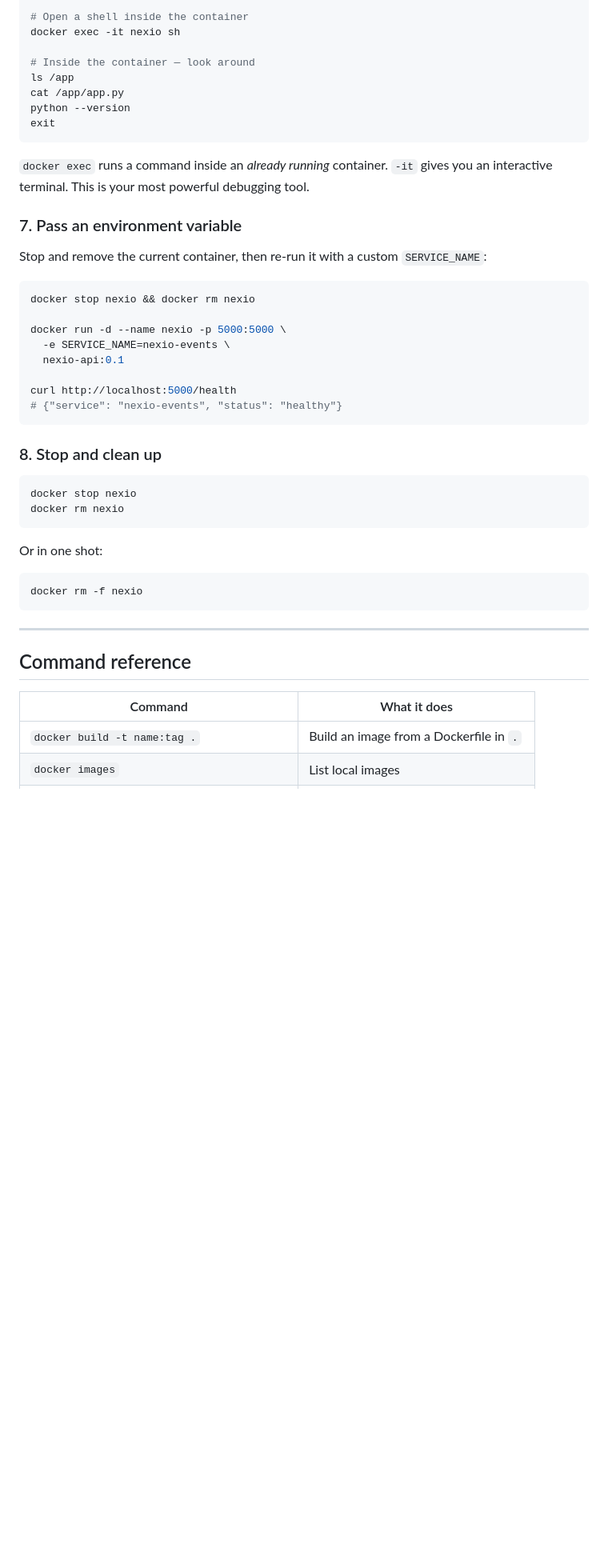
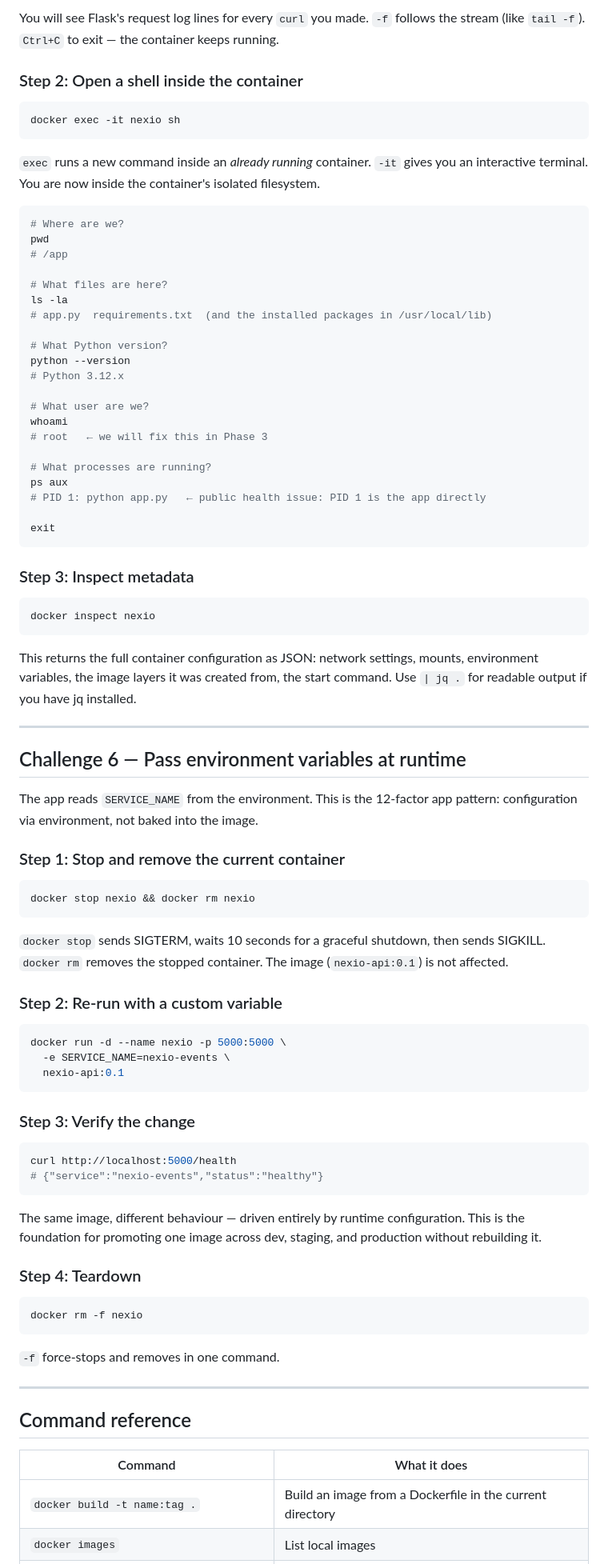
Before and after one commit to wb-platform-engineering-lab/containerization-lab, a Markdown page: phase-0-first-container/README.md, the part around one of its changes. Shown at 80% size. GitHub-like rendering; blank space fills up the shorter version.

````diff
--- a/phase-0-first-container/README.md
+++ b/phase-0-first-container/README.md
@@ -138,43 +235,84 @@ docker logs -f nexio
 
-# Open a shell inside the container
+You will see Flask's request log lines for every `curl` you made. `-f` follows the stream (like `tail -f`). `Ctrl+C` to exit — the container keeps running.
+
+### Step 2: Open a shell inside the container
+
+```bash
 docker exec -it nexio sh
+```
 
-# Inside the container — look around
-ls /app
-cat /app/app.py
+`exec` runs a new command inside an *already running* container. `-it` gives you an interactive terminal. You are now inside the container's isolated filesystem.
+
+```bash
+# Where are we?
+pwd
+# /app
+
+# What files are here?
+ls -la
+# app.py  requirements.txt  (and the installed packages in /usr/local/lib)
+
+# What Python version?
 python --version
+# Python 3.12.x
+
+# What user are we?
+whoami
+# root   ← we will fix this in Phase 3
+
+# What processes are running?
+ps aux
+# PID 1: python app.py   ← public health issue: PID 1 is the app directly
+
 exit
 ```
 
-`docker exec` runs a command inside an *already running* container. `-it` gives you an interactive terminal. This is your most powerful debugging tool.
+### Step 3: Inspect metadata
 
-### 7. Pass an environment variable
+```bash
+docker inspect nexio
+```
 
-Stop and remove the current container, then re-run it with a custom `SERVICE_NAME`:
+This returns the full container configuration as JSON: network settings, mounts, environment variables, the image layers it was created from, the start command. Use `| jq .` for readable output if you have jq installed.
+
+---
+
+## Challenge 6 — Pass environment variables at runtime
+
+The app reads `SERVICE_NAME` from the environment. This is the 12-factor app pattern: configuration via environment, not baked into the image.
+
+### Step 1: Stop and remove the current container
 
 ```bash
 docker stop nexio && docker rm nexio
+```
 
+`docker stop` sends SIGTERM, waits 10 seconds for a graceful shutdown, then sends SIGKILL. `docker rm` removes the stopped container. The image (`nexio-api:0.1`) is not affected.
+
+### Step 2: Re-run with a custom variable
+
+```bash
 docker run -d --name nexio -p 5000:5000 \
   -e SERVICE_NAME=nexio-events \
   nexio-api:0.1
-
-curl http://localhost:5000/health
-# {"service": "nexio-events", "status": "healthy"}
 ```
 
-### 8. Stop and clean up
+### Step 3: Verify the change
 
 ```bash
-docker stop nexio
-docker rm nexio
+curl http://localhost:5000/health
+# {"service":"nexio-events","status":"healthy"}
 ```
 
-Or in one shot:
+The same image, different behaviour — driven entirely by runtime configuration. This is the foundation for promoting one image across dev, staging, and production without rebuilding it.
+
+### Step 4: Teardown
 
 ```bash
 docker rm -f nexio
 ```
+
+`-f` force-stops and removes in one command.
 
 ---
 
@@ -182,5 +320,5 @@ docker rm -f nexio
 
 | Command | What it does |
 |---|---|
-| `docker build -t name:tag .` | Build an image from a Dockerfile in `.` |
+| `docker build -t name:tag .` | Build an image from a Dockerfile in the current directory |
 | `docker images` | List local images |
````
Also changed, not shown: other parts of phase-0-first-container/README.md (+194 -128 lines).
